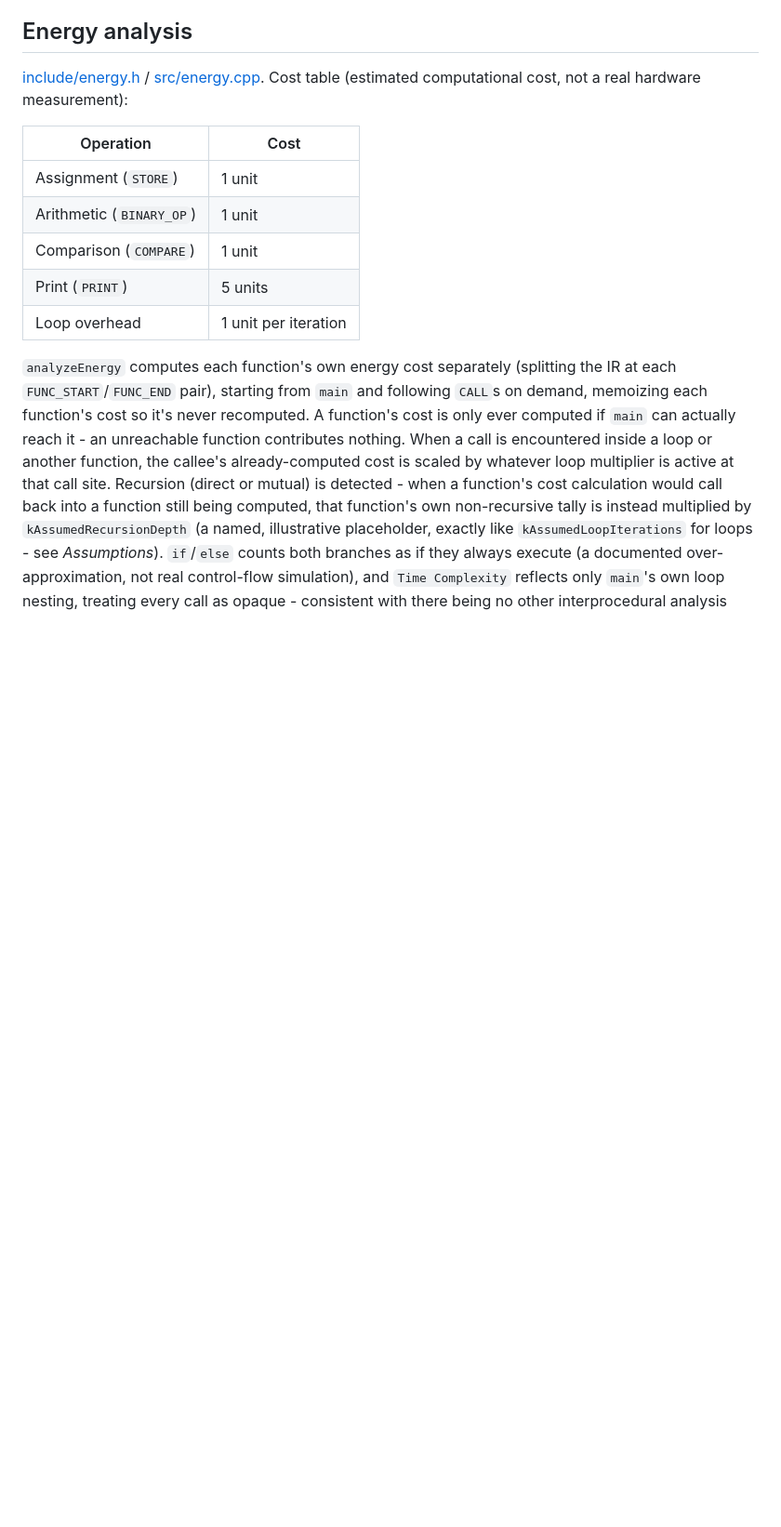
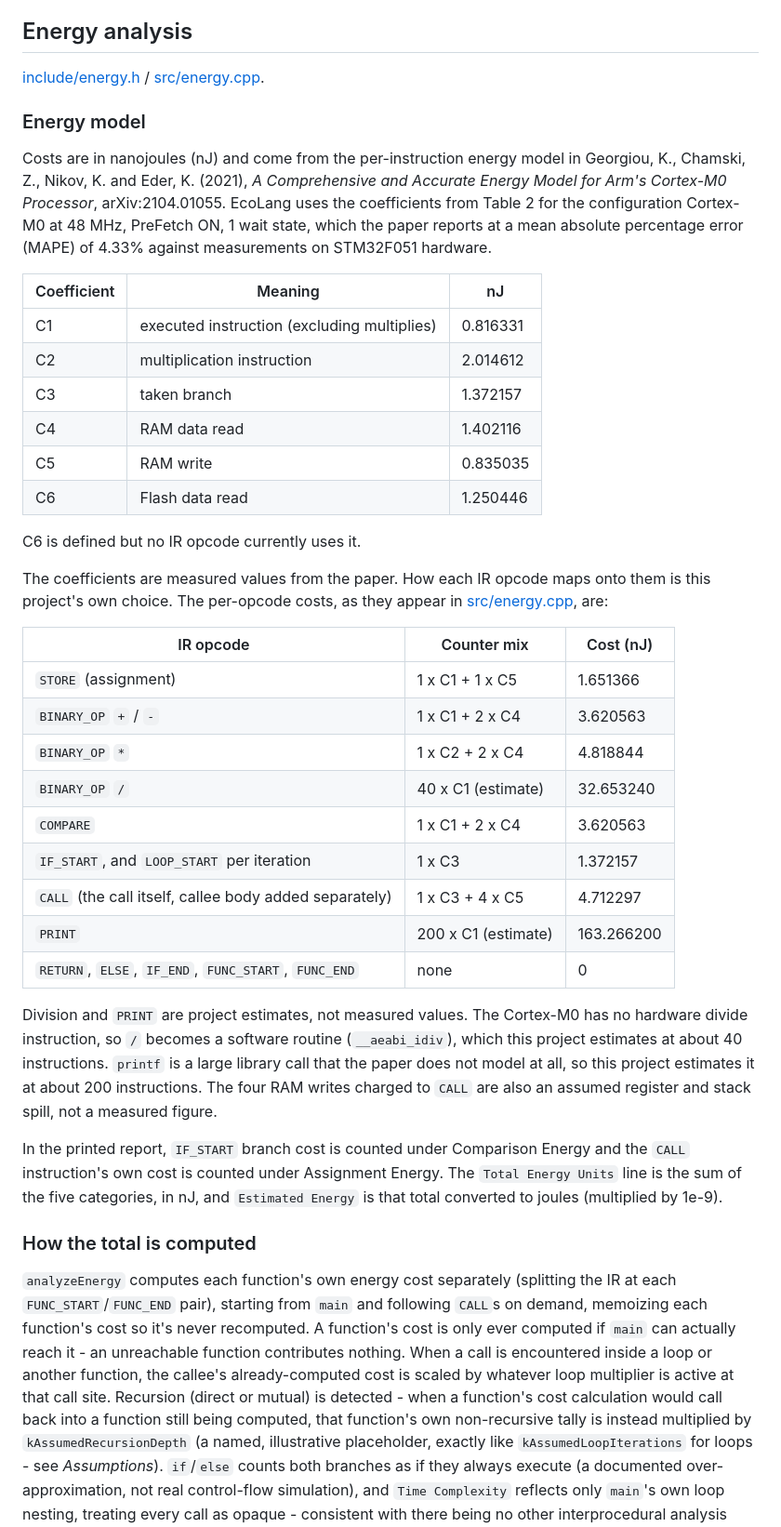
Before and after one commit to noeljmathew/EcoLang, a Markdown page: README.md, the part around one of its changes. Shown at 93% size. Rendered like a GitHub page; blank space fills up the shorter version.

```diff
--- a/README.md
+++ b/README.md
@@ -178,16 +180,59 @@ using only what's known about its own body.
 ## Energy analysis
 
 [include/energy.h](include/energy.h) / [src/energy.cpp](src/energy.cpp).
-Cost table (estimated computational cost, not a real hardware
-measurement):
 
-| Operation | Cost |
-|---|---|
-| Assignment (`STORE`) | 1 unit |
-| Arithmetic (`BINARY_OP`) | 1 unit |
-| Comparison (`COMPARE`) | 1 unit |
-| Print (`PRINT`) | 5 units |
-| Loop overhead | 1 unit per iteration |
+### Energy model
+
+Costs are in nanojoules (nJ) and come from the per-instruction energy
+model in Georgiou, K., Chamski, Z., Nikov, K. and Eder, K. (2021), *A
+Comprehensive and Accurate Energy Model for Arm's Cortex-M0 Processor*,
+arXiv:2104.01055. EcoLang uses the coefficients from Table 2 for the
+configuration Cortex-M0 at 48 MHz, PreFetch ON, 1 wait state, which the
+paper reports at a mean absolute percentage error (MAPE) of 4.33% against
+measurements on STM32F051 hardware.
+
+| Coefficient | Meaning | nJ |
+|---|---|---|
+| C1 | executed instruction (excluding multiplies) | 0.816331 |
+| C2 | multiplication instruction | 2.014612 |
+| C3 | taken branch | 1.372157 |
+| C4 | RAM data read | 1.402116 |
+| C5 | RAM write | 0.835035 |
+| C6 | Flash data read | 1.250446 |
+
+C6 is defined but no IR opcode currently uses it.
+
+The coefficients are measured values from the paper. How each IR opcode
+maps onto them is this project's own choice. The per-opcode costs, as
+they appear in [src/energy.cpp](src/energy.cpp), are:
+
+| IR opcode | Counter mix | Cost (nJ) |
+|---|---|---|
+| `STORE` (assignment) | 1 x C1 + 1 x C5 | 1.651366 |
+| `BINARY_OP` `+` / `-` | 1 x C1 + 2 x C4 | 3.620563 |
+| `BINARY_OP` `*` | 1 x C2 + 2 x C4 | 4.818844 |
+| `BINARY_OP` `/` | 40 x C1 (estimate) | 32.653240 |
+| `COMPARE` | 1 x C1 + 2 x C4 | 3.620563 |
+| `IF_START`, and `LOOP_START` per iteration | 1 x C3 | 1.372157 |
+| `CALL` (the call itself, callee body added separately) | 1 x C3 + 4 x C5 | 4.712297 |
+| `PRINT` | 200 x C1 (estimate) | 163.266200 |
+| `RETURN`, `ELSE`, `IF_END`, `FUNC_START`, `FUNC_END` | none | 0 |
+
+Division and `PRINT` are project estimates, not measured values. The
+Cortex-M0 has no hardware divide instruction, so `/` becomes a software
+routine (`__aeabi_idiv`), which this project estimates at about 40
+instructions. `printf` is a large library call that the paper does not
+model at all, so this project estimates it at about 200 instructions.
+The four RAM writes charged to `CALL` are also an assumed register and
+stack spill, not a measured figure.
+
+In the printed report, `IF_START` branch cost is counted under
+Comparison Energy and the `CALL` instruction's own cost is counted under
+Assignment Energy. The `Total Energy Units` line is the sum of the five
+categories, in nJ, and `Estimated Energy` is that total converted to
+joules (multiplied by 1e-9).
+
+### How the total is computed
 
 `analyzeEnergy` computes each function's own energy cost separately
 (splitting the IR at each `FUNC_START`/`FUNC_END` pair), starting from
```
Also changed, not shown: other parts of README.md (+94 -12 lines).
